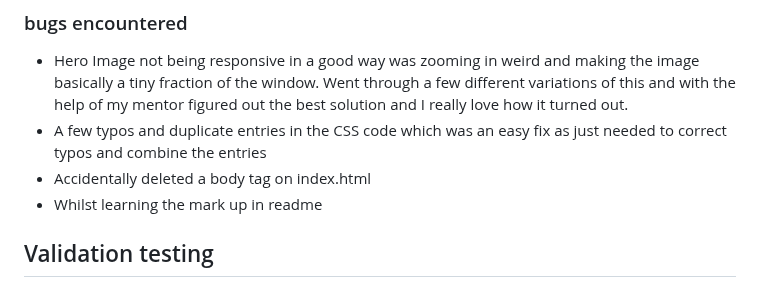
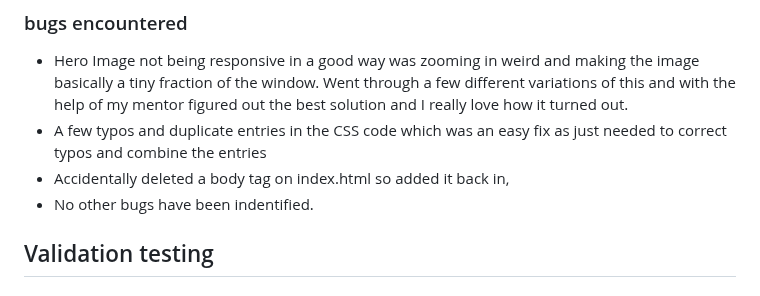
Before and after one commit to Danger0101/Meaningful_Careers_P1, a Markdown page: README.md, the part around the change. GitHub-like rendering.

Commit message:
Update readme bug list
Update readme bug list

```diff
--- a/README.md
+++ b/README.md
@@ -81,8 +81,8 @@ Meaningful Careers allows people to learn about the company and its offerings wh
 ### bugs encountered
 - Hero Image not being responsive in a good way was zooming in weird and making the image basically a tiny fraction of the window. Went through a few different variations of this and with the help of my mentor figured out the best solution and I really love how it turned out.
 - A few typos and duplicate entries in the CSS code which was an easy fix as just needed to correct typos and combine the entries
-- Accidentally deleted a body tag on index.html
-- Whilst learning the mark up in readme
+- Accidentally deleted a body tag on index.html so added it back in,
+- No other bugs have been indentified.
 
 ## Validation testing
 ### CSS
```
